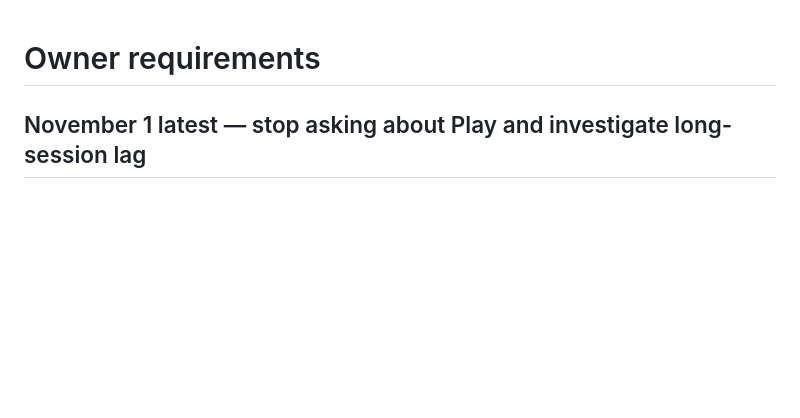
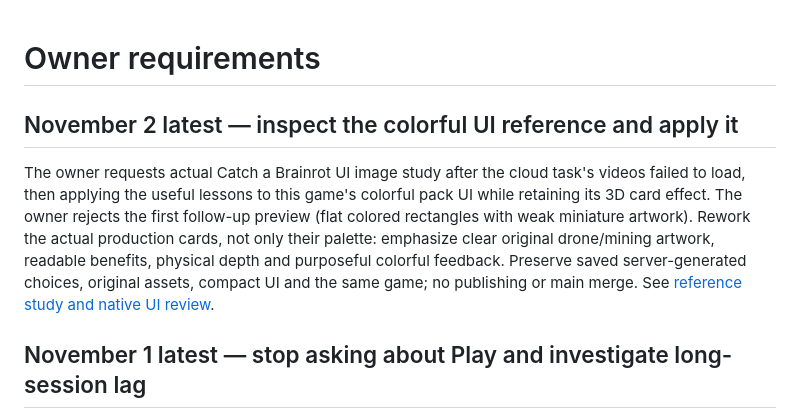
Before and after one commit to Olivegord/mining-away, a Markdown page: docs/OWNER_REQUIREMENTS.md, the part around the change. Drawn GitHub-style; blank space fills up the shorter version.

Commit message:
Rebuild physical pack cards from visual references and fix native rendering

```diff
--- a/docs/OWNER_REQUIREMENTS.md
+++ b/docs/OWNER_REQUIREMENTS.md
@@ -1,4 +1,8 @@
 # Owner requirements
+
+## November 2 latest — inspect the colorful UI reference and apply it
+
+The owner requests actual Catch a Brainrot UI image study after the cloud task's videos failed to load, then applying the useful lessons to this game's colorful pack UI while retaining its 3D card effect. The owner rejects the first follow-up preview (flat colored rectangles with weak miniature artwork). Rework the actual production cards, not only their palette: emphasize clear original drone/mining artwork, readable benefits, physical depth and purposeful colorful feedback. Preserve saved server-generated choices, original assets, compact UI and the same game; no publishing or main merge. See [reference study and native UI review](review/COLORFUL_PACK_REFERENCE.md).
 
 ## November 1 latest — stop asking about Play and investigate long-session lag
 
```
Also changed, not shown: docs/review/COLORFUL_PACK_REFERENCE.md (added, +50 -0 lines), docs/review/images/colorful-pack-native-desktop.jpg (added), docs/review/images/colorful-pack-native-phone.jpg (added), 4 other files.
